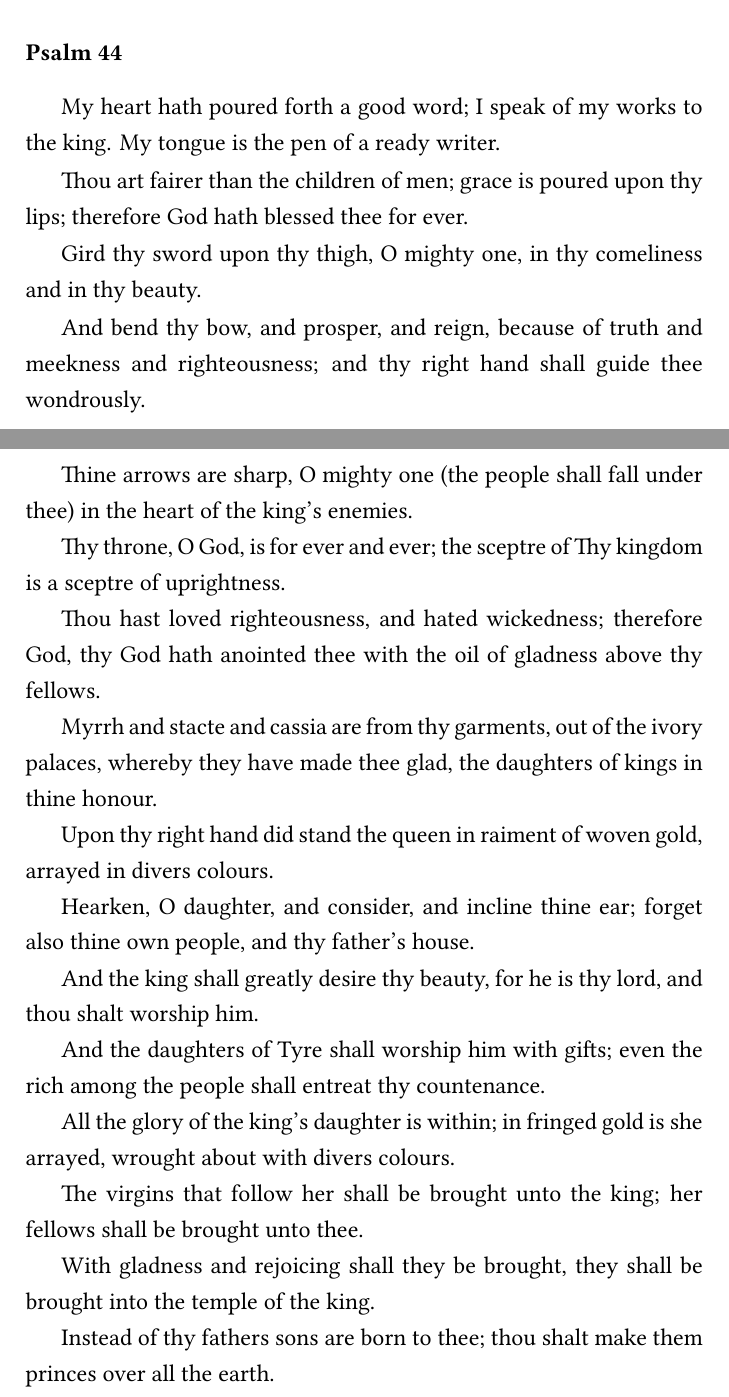
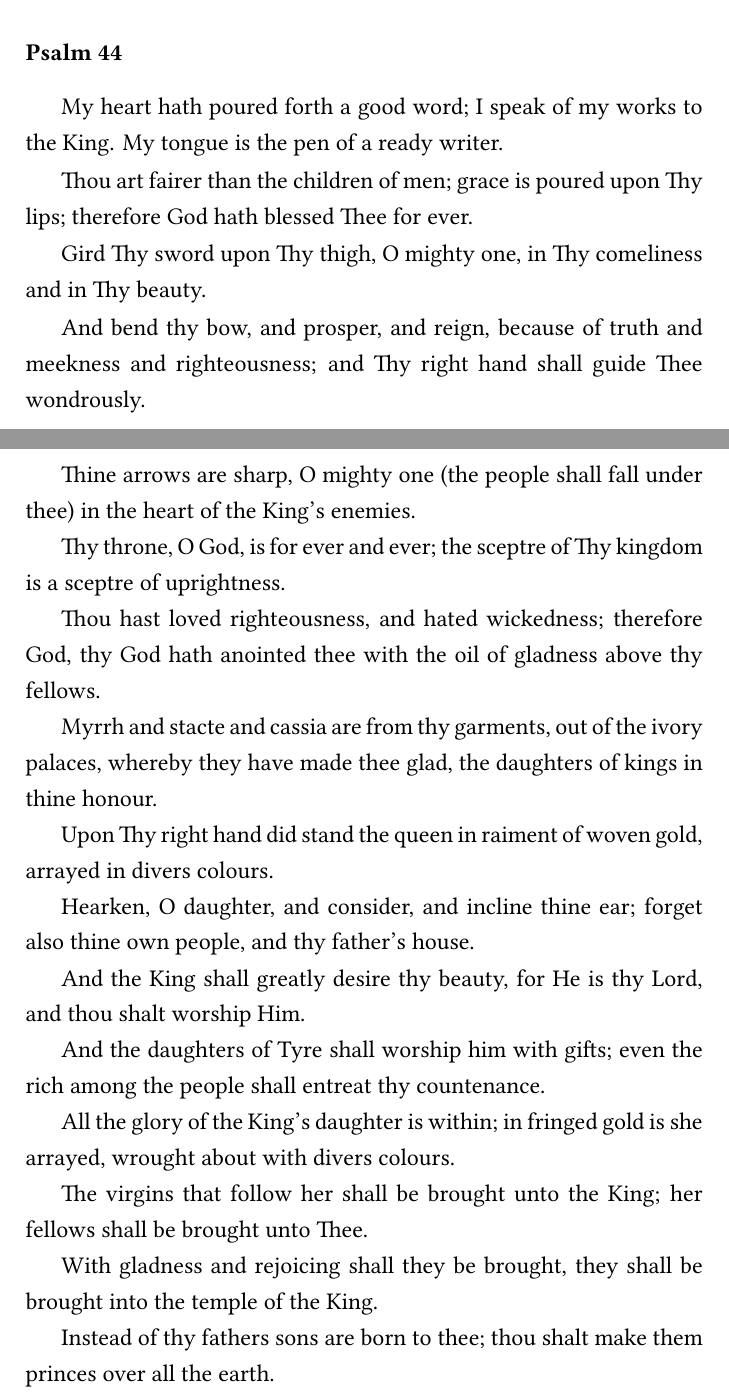
Before and after one commit to catacomb-xyz/open-orthodox-service-text, a LaTeX book (psalter/psalter.tex, which reads psalter/src/psalm044.tex): two parts of pages 44 and 45 of 157, joined at a grey line, cut so that both start at the same text. Compiled offline with XeLaTeX.

Commit message:
update psalm 44

```diff
--- a/psalter/src/psalm044.tex
+++ b/psalter/src/psalm044.tex
@@ -1,12 +1,12 @@
-My heart hath poured forth a good word; I speak of my works to the king. My tongue is the pen of a ready writer.
+My heart hath poured forth a good word; I speak of my works to the King. My tongue is the pen of a ready writer.
 
-Thou art fairer than the children of men; grace is poured upon thy lips; therefore God hath blessed thee for ever.
+Thou art fairer than the children of men; grace is poured upon Thy lips; therefore God hath blessed Thee for ever.
 
-Gird thy sword upon thy thigh, O mighty one, in thy comeliness and in thy beauty.
+Gird Thy sword upon Thy thigh, O mighty one, in Thy comeliness and in Thy beauty.
 
-And bend thy bow, and prosper, and reign, because of truth and meekness and righteousness; and thy right hand shall guide thee wondrously.
+And bend thy bow, and prosper, and reign, because of truth and meekness and righteousness; and Thy right hand shall guide Thee wondrously.
 
-Thine arrows are sharp, O mighty one (the people shall fall under thee) in the heart of the king’s enemies.
+Thine arrows are sharp, O mighty one (the people shall fall under thee) in the heart of the King’s enemies.
 
 Thy throne, O God, is for ever and ever; the sceptre of Thy kingdom is a sceptre of uprightness.
 
@@ -14,19 +14,19 @@ Thou hast loved righteousness, and hated wickedness; therefore God, thy God hath
 
 Myrrh and stacte and cassia are from thy garments, out of the ivory palaces, whereby they have made thee glad, the daughters of kings in thine honour.
 
-Upon thy right hand did stand the queen in raiment of woven gold, arrayed in divers colours.
+Upon Thy right hand did stand the queen in raiment of woven gold, arrayed in divers colours.
 
 Hearken, O daughter, and consider, and incline thine ear; forget also thine own people, and thy father's house.
 
-And the king shall greatly desire thy beauty, for he is thy lord, and thou shalt worship him.
+And the King shall greatly desire thy beauty, for He is thy Lord, and thou shalt worship Him.
 
 And the daughters of Tyre shall worship him with gifts; even the rich among the people shall entreat thy countenance.
 
-All the glory of the king’s daughter is within; in fringed gold is she arrayed, wrought about with divers colours.
+All the glory of the King’s daughter is within; in fringed gold is she arrayed, wrought about with divers colours.
 
-The virgins that follow her shall be brought unto the king; her fellows shall be brought unto thee.
+The virgins that follow her shall be brought unto the King; her fellows shall be brought unto Thee.
 
-With gladness and rejoicing shall they be brought, they shall be brought into the temple of the king.
+With gladness and rejoicing shall they be brought, they shall be brought into the temple of the King.
 
 Instead of thy fathers sons are born to thee; thou shalt make them princes over all the earth.
 
```
